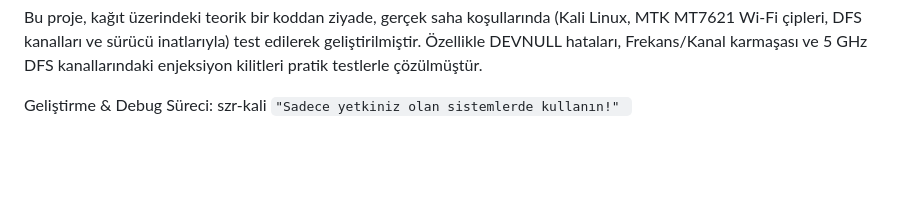
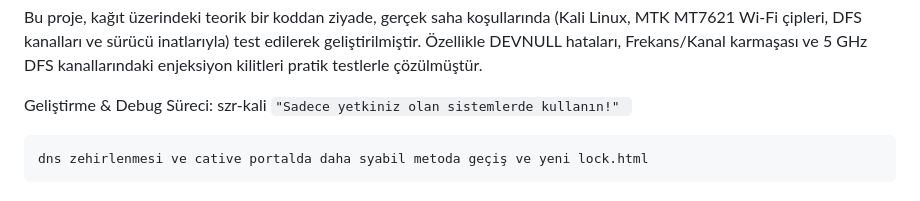
Before and after one commit to szrkalitr/Szr-Wifi, a Markdown page: README.md, the part around the change. Rendered like a GitHub page; blank space fills up the shorter version.

Commit message:
Update README with version 1.2 changes
Geliştirme sürecine dair güncellemeler ve yeni özellikler eklendi.

````diff
--- a/README.md
+++ b/README.md
@@ -125,3 +125,6 @@ Bu proje, kağıt üzerindeki teorik bir koddan ziyade, gerçek saha koşulları
 
 Geliştirme & Debug Süreci: szr-kali
 ```"Sadece yetkiniz olan sistemlerde kullanın!" ```
+``` update 1.2
+dns zehirlenmesi ve cative portalda daha syabil metoda geçiş ve yeni lock.html
+```
````
